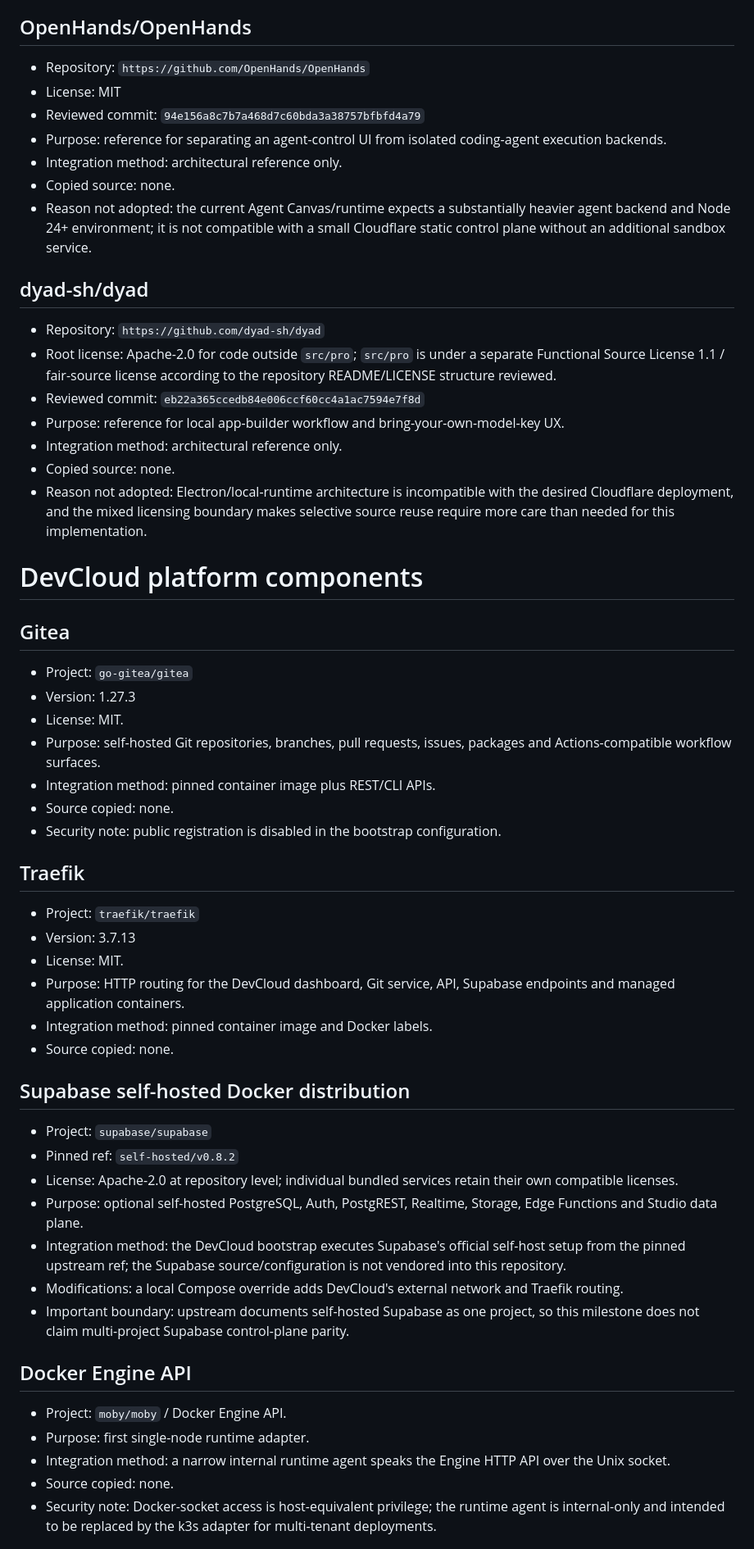
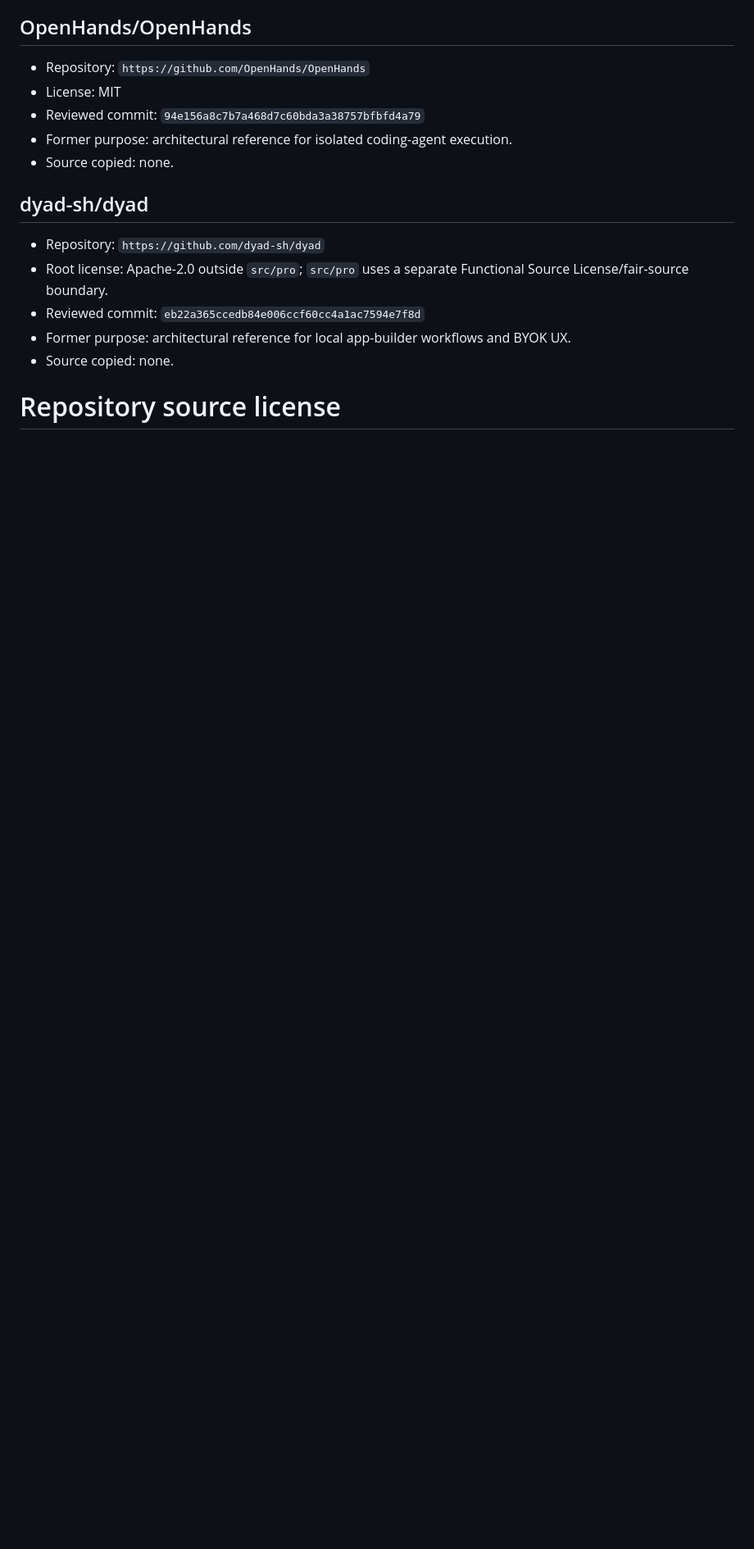
Before and after one commit to SE-66/SE-66-timesfm-research-workspace, a Markdown page: OPEN_SOURCE_COMPONENTS.md, the part around one of its changes. Shown at 82% size. Rendered like a GitHub page; blank space fills up the shorter version.

```diff
--- a/OPEN_SOURCE_COMPONENTS.md
+++ b/OPEN_SOURCE_COMPONENTS.md
@@ -63,58 +122,16 @@ This repository follows an open-source-first workflow. Public source is not trea
 - Repository: `https://github.com/OpenHands/OpenHands`
 - License: MIT
 - Reviewed commit: `94e156a8c7b7a468d7c60bda3a38757bfbfd4a79`
-- Purpose: reference for separating an agent-control UI from isolated coding-agent execution backends.
-- Integration method: architectural reference only.
-- Copied source: none.
-- Reason not adopted: the current Agent Canvas/runtime expects a substantially heavier agent backend and Node 24+ environment; it is not compatible with a small Cloudflare static control plane without an additional sandbox service.
+- Former purpose: architectural reference for isolated coding-agent execution.
+- Source copied: none.
 
 ## dyad-sh/dyad
 
 - Repository: `https://github.com/dyad-sh/dyad`
-- Root license: Apache-2.0 for code outside `src/pro`; `src/pro` is under a separate Functional Source License 1.1 / fair-source license according to the repository README/LICENSE structure reviewed.
+- Root license: Apache-2.0 outside `src/pro`; `src/pro` uses a separate Functional Source License/fair-source boundary.
 - Reviewed commit: `eb22a365ccedb84e006ccf60cc4a1ac7594e7f8d`
-- Purpose: reference for local app-builder workflow and bring-your-own-model-key UX.
-- Integration method: architectural reference only.
-- Copied source: none.
-- Reason not adopted: Electron/local-runtime architecture is incompatible with the desired Cloudflare deployment, and the mixed licensing boundary makes selective source reuse require more care than needed for this implementation.
-
-
-# DevCloud platform components
-
-## Gitea
-
-- Project: `go-gitea/gitea`
-- Version: 1.27.3
-- License: MIT.
-- Purpose: self-hosted Git repositories, branches, pull requests, issues, packages and Actions-compatible workflow surfaces.
-- Integration method: pinned container image plus REST/CLI APIs.
-- Source copied: none.
-- Security note: public registration is disabled in the bootstrap configuration.
-
-## Traefik
-
-- Project: `traefik/traefik`
-- Version: 3.7.13
-- License: MIT.
-- Purpose: HTTP routing for the DevCloud dashboard, Git service, API, Supabase endpoints and managed application containers.
-- Integration method: pinned container image and Docker labels.
+- Former purpose: architectural reference for local app-builder workflows and BYOK UX.
 - Source copied: none.
 
-## Supabase self-hosted Docker distribution
+# Repository source license
 
-- Project: `supabase/supabase`
-- Pinned ref: `self-hosted/v0.8.2`
-- License: Apache-2.0 at repository level; individual bundled services retain their own compatible licenses.
-- Purpose: optional self-hosted PostgreSQL, Auth, PostgREST, Realtime, Storage, Edge Functions and Studio data plane.
-- Integration method: the DevCloud bootstrap executes Supabase's official self-host setup from the pinned upstream ref; the Supabase source/configuration is not vendored into this repository.
-- Modifications: a local Compose override adds DevCloud's external network and Traefik routing.
-- Important boundary: upstream documents self-hosted Supabase as one project, so this milestone does not claim multi-project Supabase control-plane parity.
-
-## Docker Engine API
-
-- Project: `moby/moby` / Docker Engine API.
-- Purpose: first single-node runtime adapter.
-- Integration method: a narrow internal runtime agent speaks the Engine HTTP API over the Unix socket.
-- Source copied: none.
-- Security note: Docker-socket access is host-equivalent privilege; the runtime agent is internal-only and intended to be replaced by the k3s adapter for multi-tenant deployments.
-
```
Also changed, not shown: other parts of OPEN_SOURCE_COMPONENTS.md (+93 -54 lines).
